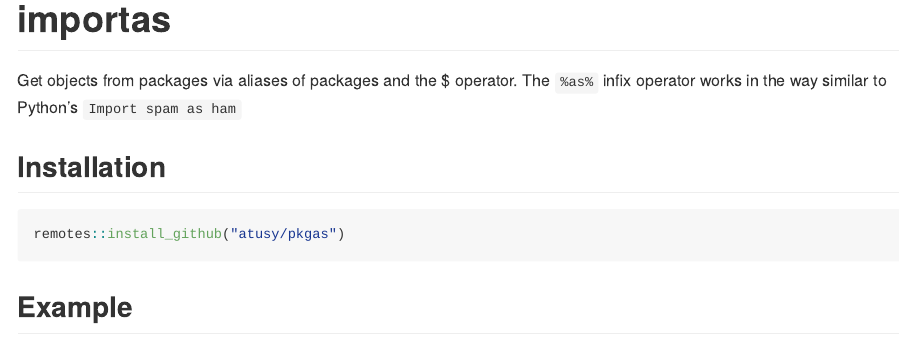
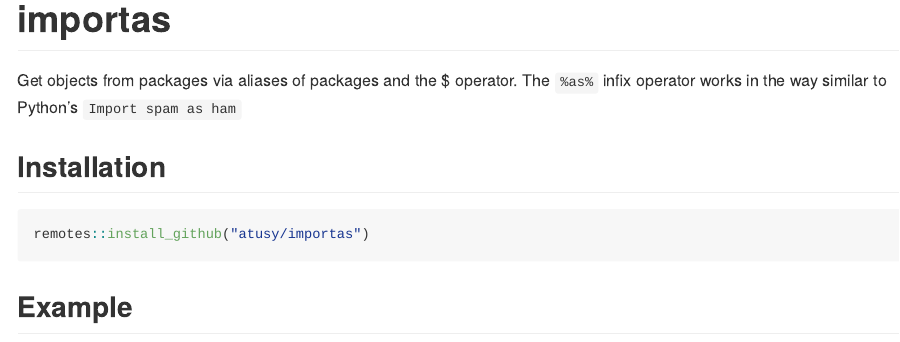
Before and after one commit to atusy/importas, an R Markdown document (README.Rmd): the page in a window 1100 px wide, from its top. Rendered offline with R 4.5, knitr and Pandoc, with nearby package versions; badge pictures from the web are left out.

Commit message:
fix pkgas -> importas

````diff
--- a/README.Rmd
+++ b/README.Rmd
@@ -27,7 +27,7 @@ The `%as%` infix operator works in the way similar to Python's `Import spam as h
 ## Installation
 
 ``` r
-remotes::install_github("atusy/pkgas")
+remotes::install_github("atusy/importas")
 ```
 
 ## Example
````
Also changed, not shown: 3 other files.
